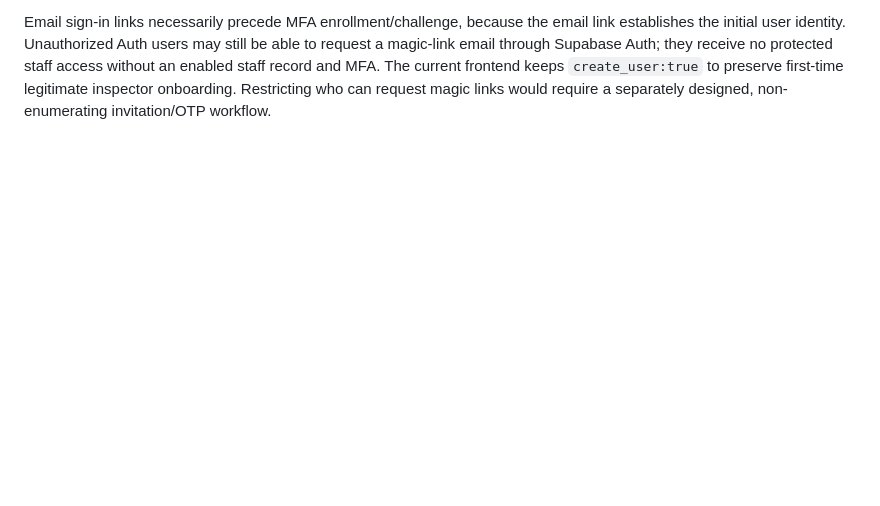
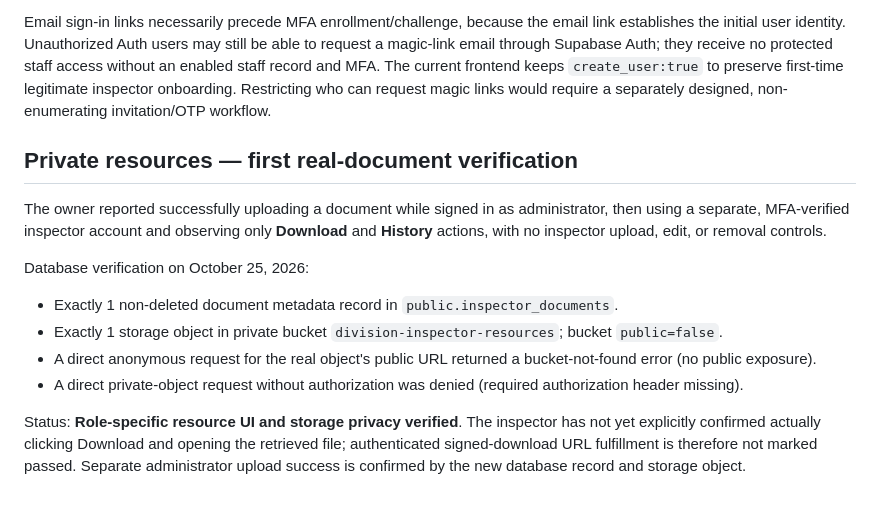
Before and after one commit to scottxian/division-iv-calendar, a Markdown page: SECURITY-AUDIT-2026-10-25.md, the part around the change. Rendered like a GitHub page; blank space fills up the shorter version.

Commit message:
Record real-document storage privacy tests and inspector resource permissions

```diff
--- a/SECURITY-AUDIT-2026-10-25.md
+++ b/SECURITY-AUDIT-2026-10-25.md
@@ -125,3 +125,16 @@ Both live `main` and migration `phase-1-unified-site` now display the same **Acc
 **Outstanding real-user tests:** Sign out and back in with an inspector account. Verify protected information and actions remain inaccessible at `aal1`, enroll TOTP (if not already enrolled), verify the challenge, and confirm the Inspector Desk permits inspector-only tasks while still denying admin functions. Repeat with an administrator; confirm admin settings work only after MFA. Do not share sign-in links, QR codes, or TOTP values. Storage upload/download still requires a dedicated real-file test.
 
 Email sign-in links necessarily precede MFA enrollment/challenge, because the email link establishes the initial user identity. Unauthorized Auth users may still be able to request a magic-link email through Supabase Auth; they receive no protected staff access without an enabled staff record and MFA. The current frontend keeps `create_user:true` to preserve first-time legitimate inspector onboarding. Restricting who can request magic links would require a separately designed, non-enumerating invitation/OTP workflow.
+
+
+## Private resources — first real-document verification
+
+The owner reported successfully uploading a document while signed in as administrator, then using a separate, MFA-verified inspector account and observing only **Download** and **History** actions, with no inspector upload, edit, or removal controls.
+
+Database verification on October 25, 2026:
+- Exactly 1 non-deleted document metadata record in `public.inspector_documents`.
+- Exactly 1 storage object in private bucket `division-inspector-resources`; bucket `public=false`.
+- A direct anonymous request for the real object's public URL returned a bucket-not-found error (no public exposure).
+- A direct private-object request without authorization was denied (required authorization header missing).
+
+Status: **Role-specific resource UI and storage privacy verified**. The inspector has not yet explicitly confirmed actually clicking Download and opening the retrieved file; authenticated signed-download URL fulfillment is therefore not marked passed. Separate administrator upload success is confirmed by the new database record and storage object.
```
